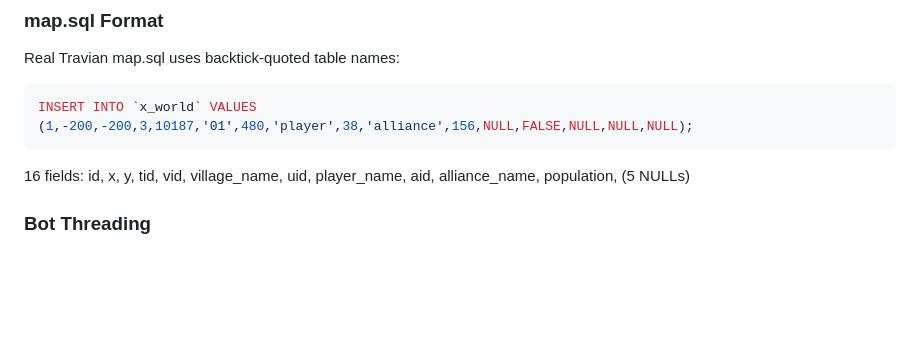
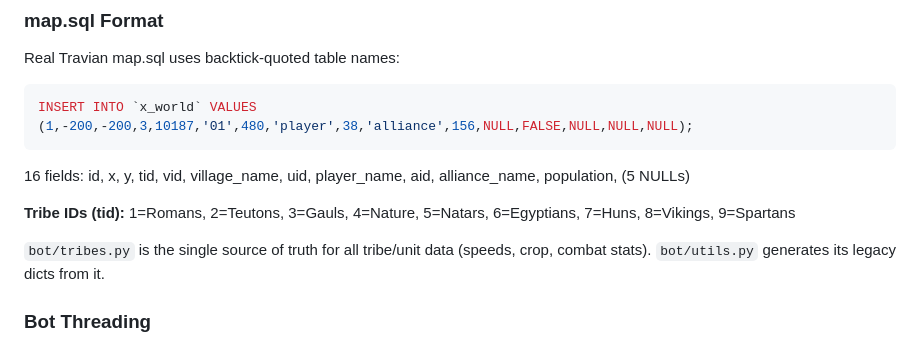
Before and after one commit to PeterPage2115/W.I.T.E.K, a Markdown page: CLAUDE.md, the part around the change. Rendered like a GitHub page; blank space fills up the shorter version.

````diff
--- a/CLAUDE.md
+++ b/CLAUDE.md
@@ -63,6 +63,10 @@ Real Travian map.sql uses backtick-quoted table names:
 INSERT INTO `x_world` VALUES (1,-200,-200,3,10187,'01',480,'player',38,'alliance',156,NULL,FALSE,NULL,NULL,NULL);
 ```
 16 fields: id, x, y, tid, vid, village_name, uid, player_name, aid, alliance_name, population, (5 NULLs)
+
+**Tribe IDs (tid):** 1=Romans, 2=Teutons, 3=Gauls, 4=Nature, 5=Natars, 6=Egyptians, 7=Huns, 8=Vikings, 9=Spartans
+
+`bot/tribes.py` is the single source of truth for all tribe/unit data (speeds, crop, combat stats). `bot/utils.py` generates its legacy dicts from it.
 
 ### Bot Threading
 
````
